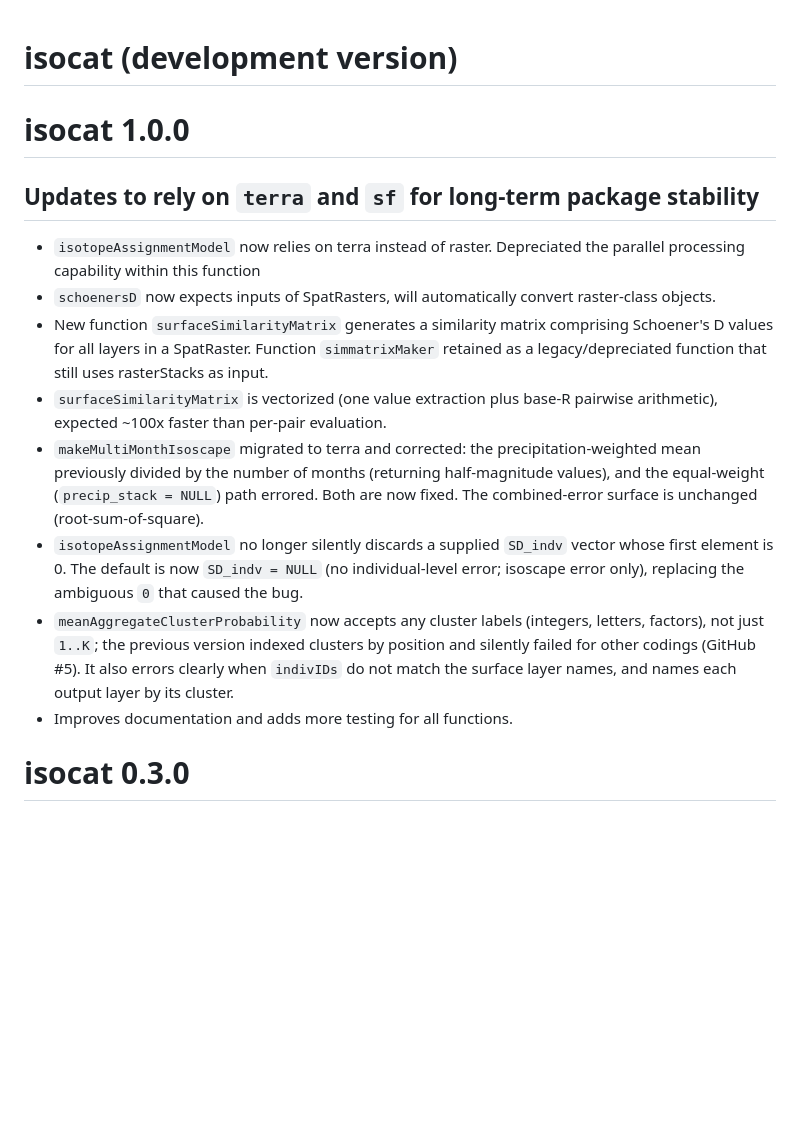
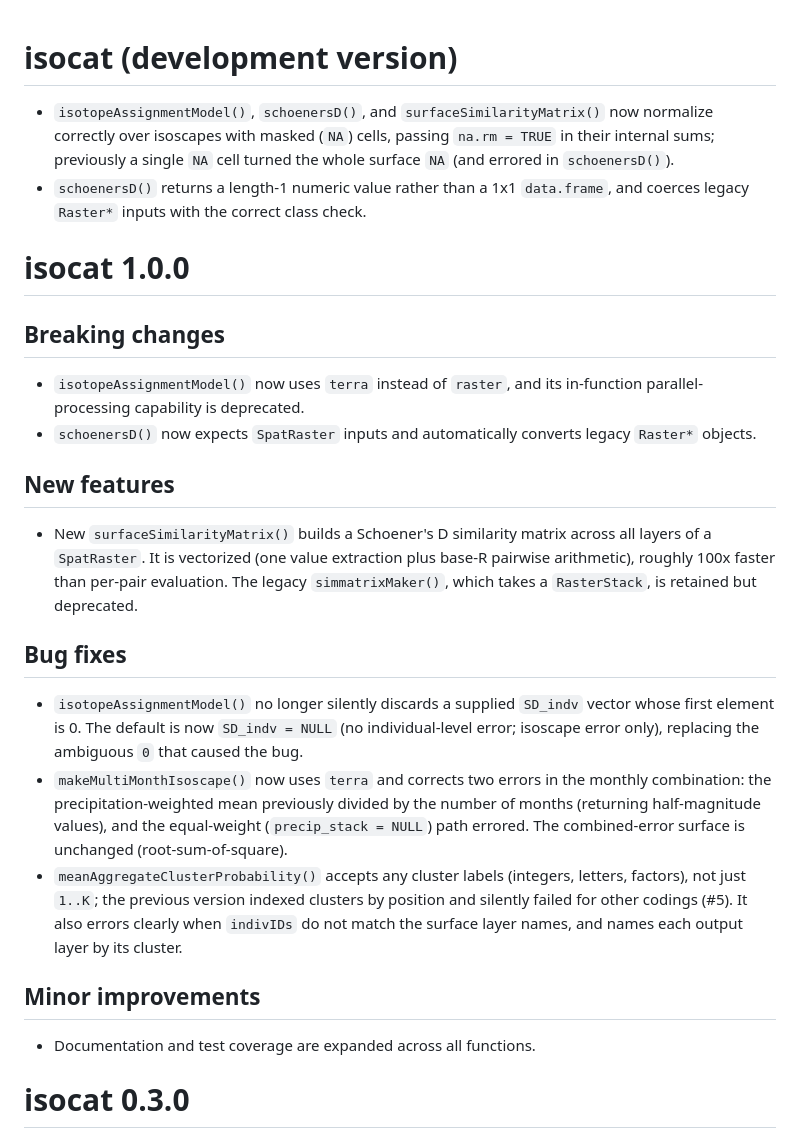
Before and after one commit to cjcampbell/isocat, a Markdown page: NEWS.md, the part around the change. Rendered like a GitHub page; blank space fills up the shorter version.

Commit message:
update news in prep for 1.0.1 patch

```diff
--- a/NEWS.md
+++ b/NEWS.md
@@ -1,15 +1,49 @@
 # isocat (development version)
 
+* `isotopeAssignmentModel()`, `schoenersD()`, and `surfaceSimilarityMatrix()` now
+  normalize correctly over isoscapes with masked (`NA`) cells, passing
+  `na.rm = TRUE` in their internal sums; previously a single `NA` cell turned the
+  whole surface `NA` (and errored in `schoenersD()`).
+* `schoenersD()` returns a length-1 numeric value rather than a 1x1 `data.frame`,
+  and coerces legacy `Raster*` inputs with the correct class check.
+
 # isocat 1.0.0
-## Updates to rely on `terra` and `sf` for long-term package stability
-* `isotopeAssignmentModel` now relies on terra instead of raster. Depreciated the  parallel processing capability within this function
-* `schoenersD` now expects inputs of SpatRasters, will automatically convert raster-class objects.
-* New function `surfaceSimilarityMatrix` generates a similarity matrix comprising Schoener's D values for all layers in a SpatRaster. Function `simmatrixMaker` retained as a legacy/depreciated function that still uses rasterStacks as input.
-* `surfaceSimilarityMatrix` is vectorized (one value extraction plus base-R pairwise arithmetic), expected ~100x faster than per-pair evaluation.
-* `makeMultiMonthIsoscape` migrated to terra and corrected: the precipitation-weighted mean previously divided by the number of months (returning half-magnitude values), and the equal-weight (`precip_stack = NULL`) path errored. Both are now fixed. The combined-error surface is unchanged (root-sum-of-square).
-* `isotopeAssignmentModel` no longer silently discards a supplied `SD_indv` vector whose first element is 0. The default is now `SD_indv = NULL` (no individual-level error; isoscape error only), replacing the ambiguous `0` that caused the bug.
-* `meanAggregateClusterProbability` now accepts any cluster labels (integers, letters, factors), not just `1..K`; the previous version indexed clusters by position and silently failed for other codings (GitHub #5). It also errors clearly when `indivIDs` do not match the surface layer names, and names each output layer by its cluster.
-* Improves documentation and adds more testing for all functions.
+
+## Breaking changes
+
+* `isotopeAssignmentModel()` now uses `terra` instead of `raster`, and its
+  in-function parallel-processing capability is deprecated.
+* `schoenersD()` now expects `SpatRaster` inputs and automatically converts
+  legacy `Raster*` objects.
+
+## New features
+
+* New `surfaceSimilarityMatrix()` builds a Schoener's D similarity matrix across
+  all layers of a `SpatRaster`. It is vectorized (one value extraction plus
+  base-R pairwise arithmetic), roughly 100x faster than per-pair evaluation. The
+  legacy `simmatrixMaker()`, which takes a `RasterStack`, is retained but
+  deprecated.
+
+## Bug fixes
+
+* `isotopeAssignmentModel()` no longer silently discards a supplied `SD_indv`
+  vector whose first element is 0. The default is now `SD_indv = NULL` (no
+  individual-level error; isoscape error only), replacing the ambiguous `0` that
+  caused the bug.
+* `makeMultiMonthIsoscape()` now uses `terra` and corrects two errors in the
+  monthly combination: the precipitation-weighted mean previously divided by the
+  number of months (returning half-magnitude values), and the equal-weight
+  (`precip_stack = NULL`) path errored. The combined-error surface is unchanged
+  (root-sum-of-square).
+* `meanAggregateClusterProbability()` accepts any cluster labels (integers,
+  letters, factors), not just `1..K`; the previous version indexed clusters by
+  position and silently failed for other codings (#5). It also errors clearly
+  when `indivIDs` do not match the surface layer names, and names each output
+  layer by its cluster.
+
+## Minor improvements
+
+* Documentation and test coverage are expanded across all functions.
 
 # isocat 0.3.0
 ## New function
```
